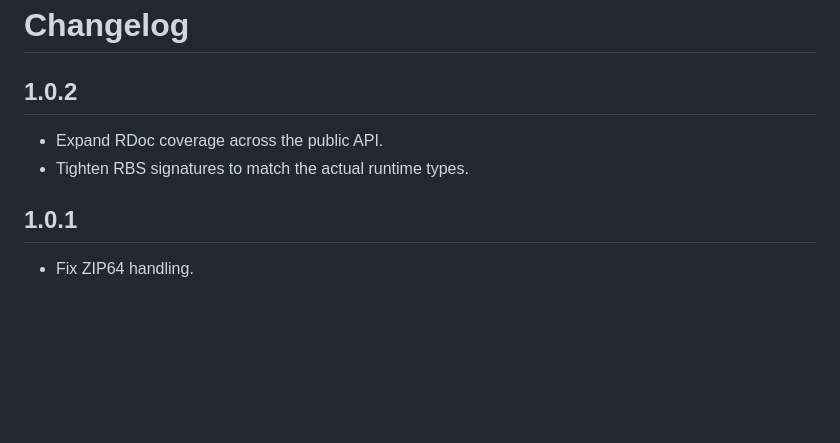
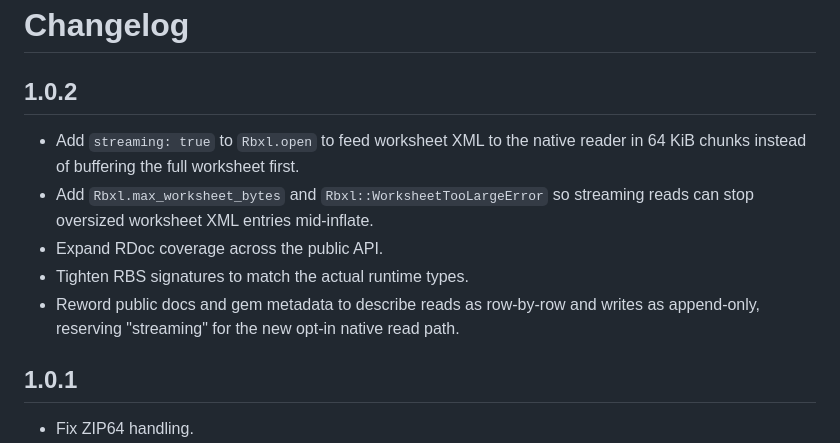
Before and after one commit to matzlika/rbxl, a Markdown page: CHANGELOG.md, the part around the change. Drawn GitHub-style; blank space fills up the shorter version.

```diff
--- a/CHANGELOG.md
+++ b/CHANGELOG.md
@@ -2,8 +2,11 @@
 
 ## 1.0.2
 
+- Add `streaming: true` to `Rbxl.open` to feed worksheet XML to the native reader in 64 KiB chunks instead of buffering the full worksheet first.
+- Add `Rbxl.max_worksheet_bytes` and `Rbxl::WorksheetTooLargeError` so streaming reads can stop oversized worksheet XML entries mid-inflate.
 - Expand RDoc coverage across the public API.
 - Tighten RBS signatures to match the actual runtime types.
+- Reword public docs and gem metadata to describe reads as row-by-row and writes as append-only, reserving "streaming" for the new opt-in native read path.
 
 ## 1.0.1
 
```
Also changed, not shown: README.md (+32 -10 lines), benchmark/chart.png, 4 other files.
